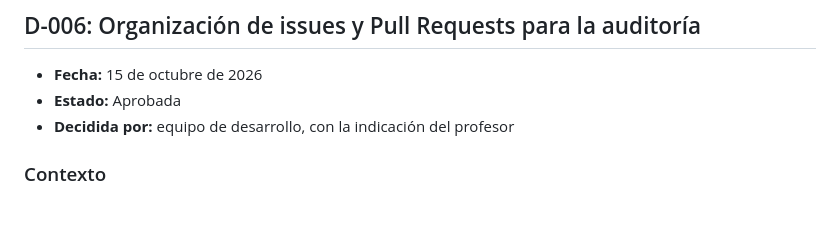
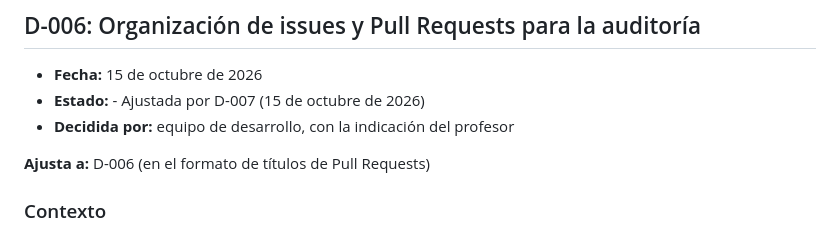
Before and after one commit to kmoyolema3929/MoviPass, a Markdown page: docs/DECISIONES.md, the part around the change. Rendered like a GitHub page; blank space fills up the shorter version.

Commit message:
docs(decisiones): ajustar D-006 por D-007

```diff
--- a/docs/DECISIONES.md
+++ b/docs/DECISIONES.md
@@ -139,8 +139,10 @@ Los issues no se cerraban solos porque los Pull Requests se fusionan en `develop
 ## D-006: Organización de issues y Pull Requests para la auditoría
 
 - **Fecha:** 15 de octubre de 2026
-- **Estado:** Aprobada
+- **Estado:** - Ajustada por D-007 (15 de octubre de 2026)
 - **Decidida por:** equipo de desarrollo, con la indicación del profesor
+
+**Ajusta a:** D-006 (en el formato de títulos de Pull Requests)
 
 ### Contexto
 El profesor pidió generar reportes que verifiquen el trabajo realizado conforme a las peticiones de cambio, para simular una auditoría de gestión de la configuración. Con issues de GitHub como herramienta única (D-004), los reportes solo son fiables si todos los issues y Pull Requests se registran con el mismo formato.
```
